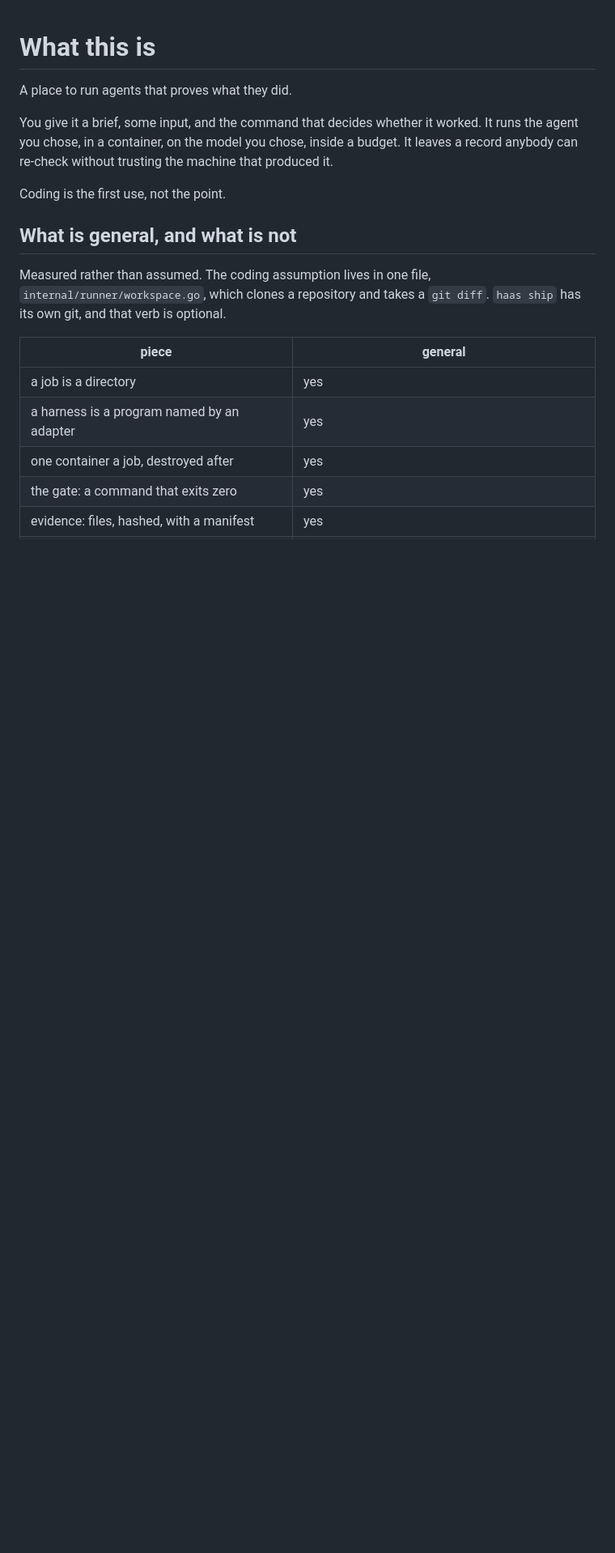
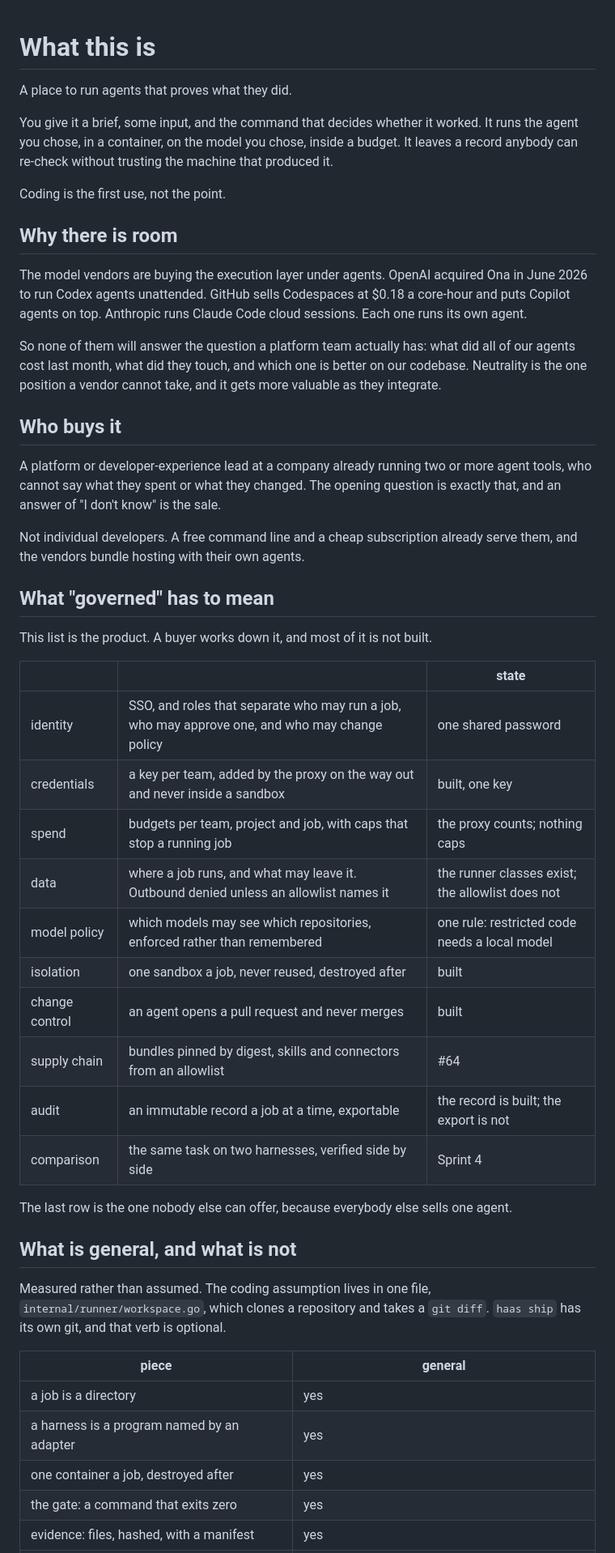
Before and after one commit to getlatentic/gusto, a Markdown page: docs/DIRECTION.md, the part around the change. Shown at 81% size. Drawn GitHub-style; blank space fills up the shorter version.

Commit message:
docs: the market this is for, moved out of the wrong repo
Why there is room, who buys it, and what a buyer means by governed were
written in org before this repository existed, because the thinking came
first. They describe this product, so they belong here. The governance list
now says which rows are built and which are not, because a checklist that
does not is a brochure.

```diff
--- a/docs/DIRECTION.md
+++ b/docs/DIRECTION.md
@@ -8,6 +8,47 @@ budget. It leaves a record anybody can re-check without trusting the machine
 that produced it.
 
 Coding is the first use, not the point.
+
+## Why there is room
+
+The model vendors are buying the execution layer under agents. OpenAI acquired
+Ona in June 2026 to run Codex agents unattended. GitHub sells Codespaces at
+$0.18 a core-hour and puts Copilot agents on top. Anthropic runs Claude Code
+cloud sessions. Each one runs its own agent.
+
+So none of them will answer the question a platform team actually has: what did
+all of our agents cost last month, what did they touch, and which one is better
+on our codebase. Neutrality is the one position a vendor cannot take, and it
+gets more valuable as they integrate.
+
+## Who buys it
+
+A platform or developer-experience lead at a company already running two or more
+agent tools, who cannot say what they spent or what they changed. The opening
+question is exactly that, and an answer of "I don't know" is the sale.
+
+Not individual developers. A free command line and a cheap subscription already
+serve them, and the vendors bundle hosting with their own agents.
+
+## What "governed" has to mean
+
+This list is the product. A buyer works down it, and most of it is not built.
+
+| | | state |
+| --- | --- | --- |
+| identity | SSO, and roles that separate who may run a job, who may approve one, and who may change policy | one shared password |
+| credentials | a key per team, added by the proxy on the way out and never inside a sandbox | built, one key |
+| spend | budgets per team, project and job, with caps that stop a running job | the proxy counts; nothing caps |
+| data | where a job runs, and what may leave it. Outbound denied unless an allowlist names it | the runner classes exist; the allowlist does not |
+| model policy | which models may see which repositories, enforced rather than remembered | one rule: restricted code needs a local model |
+| isolation | one sandbox a job, never reused, destroyed after | built |
+| change control | an agent opens a pull request and never merges | built |
+| supply chain | bundles pinned by digest, skills and connectors from an allowlist | #64 |
+| audit | an immutable record a job at a time, exportable | the record is built; the export is not |
+| comparison | the same task on two harnesses, verified side by side | Sprint 4 |
+
+The last row is the one nobody else can offer, because everybody else sells one
+agent.
 
 ## What is general, and what is not
 
```
